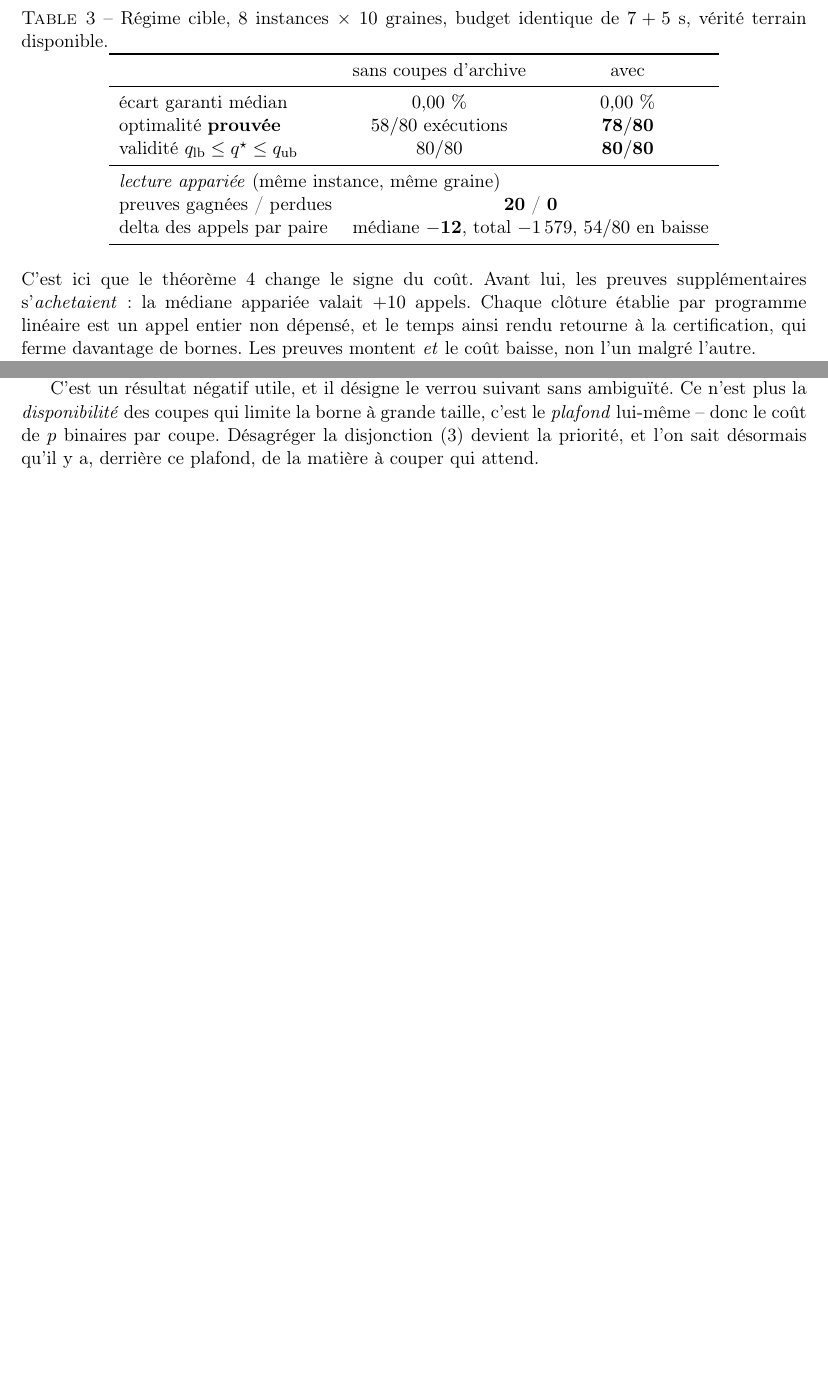
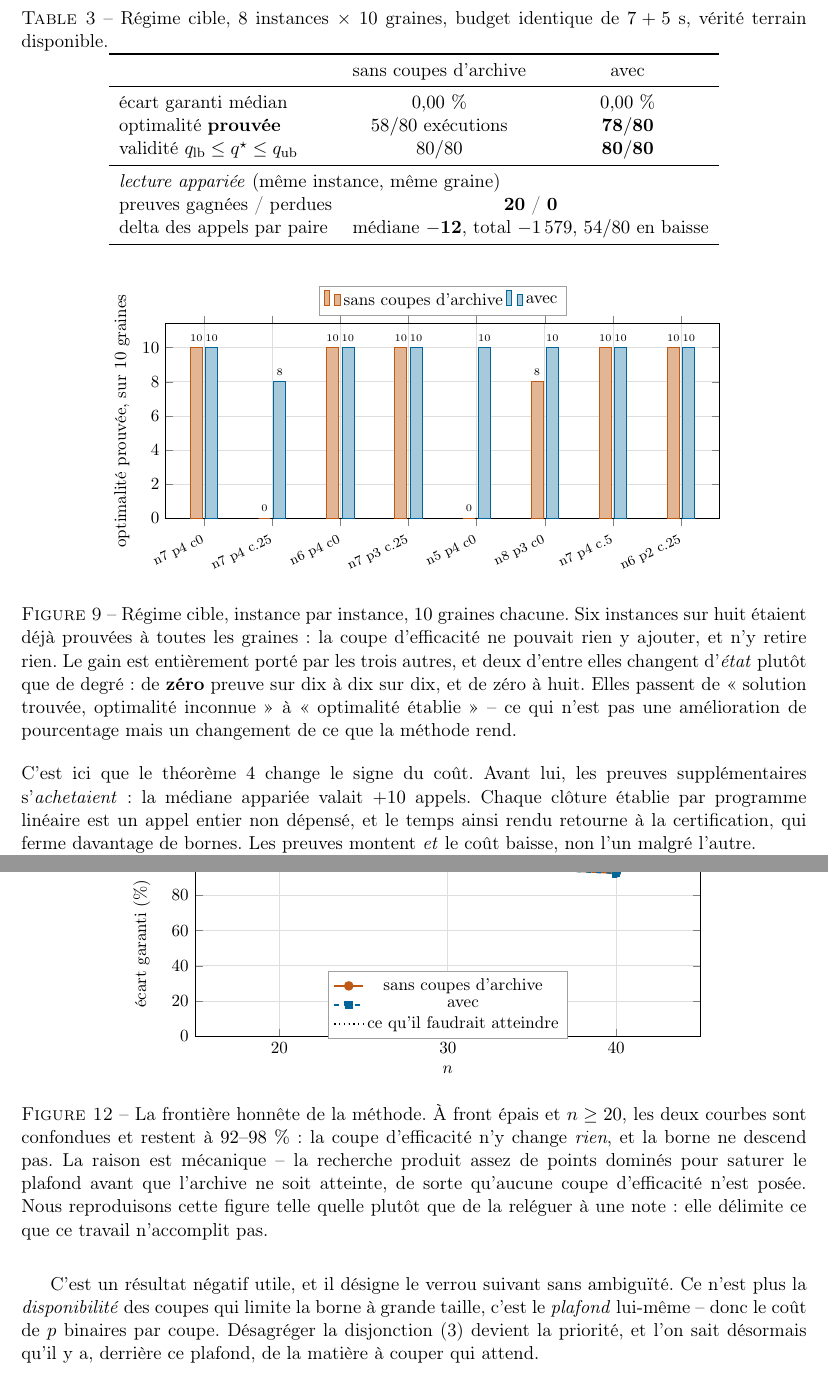
Before and after one commit to sisisoso2127-prog/hi, a LaTeX paper (doc/hybride.tex): two parts of pages 17 and 20 of 25 before the commit and two parts of pages 17 and 21 of 26 after it, joined at a grey line, cut so that both start at the same text, the shorter picture padded with empty space. Compiled offline with pdfLaTeX.

Commit message:
Trois figures de plus : le regime cible, la frontiere, et le relache
Fig. 5 -- LE RELACHE, COUPE APRES COUPE, place immediatement sous les six
  vignettes. Trois courbes sur un meme axe : I2 par coupes d'efficacite,
  22 -> 13 -> 9 -> 6 -> 3 -> ZERO ; I3 par coupes d'efficacite, qui s'arrete
  a 1 parce que l'archive y est incomplete ; et I2 par coupes de DOMINANCE,
  qui pour le meme nombre de coupes descend de 22 a 15 seulement. La
  troisieme courbe est la plus utile : elle rend visible le plancher
  |R| >= |E| = 5 auquel la coupe de dominance se heurte par construction,
  alors que la coupe d'efficacite peut vider le relache -- et un relache
  vide EST la preuve.

Fig. 9 -- REGIME CIBLE, INSTANCE PAR INSTANCE, en barres appariees. Six
  instances sur huit etaient deja prouvees a toutes les graines : la figure
  montre d'un coup d'oeil que la coupe d'efficacite n'y retire rien et que
  tout le gain est porte par les trois autres. Deux d'entre elles passent de
  ZERO preuve sur dix a dix sur dix, et de zero a huit -- un changement
  d'ETAT et non de pourcentage.

Fig. 12 -- LA FRONTIERE HONNETE. Ecart garanti contre n a front epais : les
  deux courbes sont CONFONDUES a 92-98 %, avec la ligne du zero qu'il
  faudrait atteindre. Cette figure ne montre aucun progres, et c'est
  precisement son role : elle delimite ce que ce travail n'accomplit pas, et
  la placer en pleine page plutot qu'en note engage a ne pas la contourner.

Legende de la figure 9 remontee au-dessus de l'axe : elle masquait les
barres.

26 pages, 14 figures, 0 boite debordee, 0 reference indefinie.

Co-Authored-By: Claude Opus 5 <noreply@anthropic.com>
Claude-Session: https://claude.ai/code/session_01Vjg5TRRLVPeTRqTynoi5JN

```diff
--- a/doc/hybride.tex
+++ b/doc/hybride.tex
@@ -1256,6 +1290,43 @@ delta des appels par paire & \multicolumn{2}{c}{médiane $\mathbf{-12}$,
 \end{tabular}
 \end{table}
 
+
+\begin{figure}[htbp]
+\centering
+\begin{tikzpicture}
+\begin{axis}[width=13cm,height=5.6cm,
+  ybar, bar width=7pt, enlarge x limits=0.08,
+  symbolic x coords={{n7 p4 c0},{n7 p4 c.25},{n6 p4 c0},{n7 p3 c.25},
+                     {n5 p4 c0},{n8 p3 c0},{n7 p4 c.5},{n6 p2 c.25}},
+  xtick=data, xticklabel style={font=\scriptsize,rotate=25,anchor=north east},
+  ylabel={optimalité prouvée, sur $10$ graines},
+  ymin=0, ymax=11.4, ytick={0,2,4,6,8,10},
+  nodes near coords, nodes near coords style={font=\tiny},
+  legend style={at={(0.5,1.04)},anchor=south,legend columns=2,
+                font=\small,draw=cgris},
+  grid=major, grid style={cgris!35}, tick label style={font=\small},
+  label style={font=\small}]
+\addplot[fill=cdom!45,draw=cdom] coordinates
+  {({n7 p4 c0},10) ({n7 p4 c.25},0) ({n6 p4 c0},10) ({n7 p3 c.25},10)
+   ({n5 p4 c0},0) ({n8 p3 c0},8) ({n7 p4 c.5},10) ({n6 p2 c.25},10)};
+\addlegendentry{sans coupes d'archive}
+\addplot[fill=ceff!35,draw=ceff] coordinates
+  {({n7 p4 c0},10) ({n7 p4 c.25},8) ({n6 p4 c0},10) ({n7 p3 c.25},10)
+   ({n5 p4 c0},10) ({n8 p3 c0},10) ({n7 p4 c.5},10) ({n6 p2 c.25},10)};
+\addlegendentry{avec}
+\end{axis}
+\end{tikzpicture}
+\caption{Régime cible, instance par instance, $10$ graines chacune. Six
+instances sur huit étaient déjà prouvées à toutes les graines : la coupe
+d'efficacité ne pouvait rien y ajouter, et n'y retire rien. Le gain est
+entièrement porté par les trois autres, et deux d'entre elles changent
+d'\emph{état} plutôt que de degré : de \textbf{zéro} preuve sur dix à dix
+sur dix, et de zéro à huit. Elles passent de « solution trouvée, optimalité
+inconnue » à « optimalité établie » -- ce qui n'est pas une amélioration de
+pourcentage mais un changement de ce que la méthode rend.}
+\label{fig:cible}
+\end{figure}
+
 \noindent
 C'est ici que le théorème~\ref{th:hauteur} change le signe du coût. Avant
 lui, les preuves supplémentaires s'\emph{achetaient} : la médiane appariée
@@ -1515,6 +1586,38 @@ faire.
 
 \subsection{Où elle n'apporte rien, et pourquoi}
 
+\begin{figure}[htbp]
+\centering
+\begin{tikzpicture}
+\begin{axis}[width=12cm,height=5.4cm,
+  xlabel={$n$}, ylabel={écart garanti (\%)},
+  xmin=15,xmax=45, ymin=0, ymax=105,
+  xtick={20,30,40}, ytick={0,20,40,60,80,100},
+  legend style={at={(0.5,0.35)},anchor=north,font=\small,draw=cgris},
+  grid=major, grid style={cgris!35}, tick label style={font=\small},
+  label style={font=\small}]
+\addplot[color=cdom,mark=*,thick,mark size=2.4pt]
+  coordinates {(20,98.3) (30,97.1) (40,92.5)};
+\addlegendentry{sans coupes d'archive}
+\addplot[color=ceff,mark=square*,thick,dashed,mark size=2.2pt]
+  coordinates {(20,98.3) (30,97.0) (40,92.4)};
+\addlegendentry{avec}
+\addplot[color=black,thick,dotted] coordinates {(15,0) (45,0)};
+\addlegendentry{ce qu'il faudrait atteindre}
+\end{axis}
+\end{tikzpicture}
+\caption{La frontière honnête de la méthode. À front épais et $n\ge 20$, les
+deux courbes sont confondues et restent à $92$--$98\ \%$ : la coupe
+d'efficacité n'y change \emph{rien}, et la borne ne descend pas. La raison
+est mécanique -- la recherche produit assez de points dominés pour saturer
+le plafond avant que l'archive ne soit atteinte, de sorte qu'aucune coupe
+d'efficacité n'est posée. Nous reproduisons cette figure telle quelle plutôt
+que de la reléguer à une note : elle délimite ce que ce travail
+n'accomplit pas.}
+\label{fig:echelle}
+\end{figure}
+
+
 À front épais et $n\ge 20$, les écarts garantis sont \textbf{inchangés} :
 $98{,}3\ \%$, $97{,}1\ \%$ et $92{,}6\ \%$ à $n=20$, $30$, $40$. La raison
 est mécanique et se lit dans la règle du vivier
```
Also changed, not shown: doc/hybride.pdf, doc/hybride.tex (34 more changed lines).
